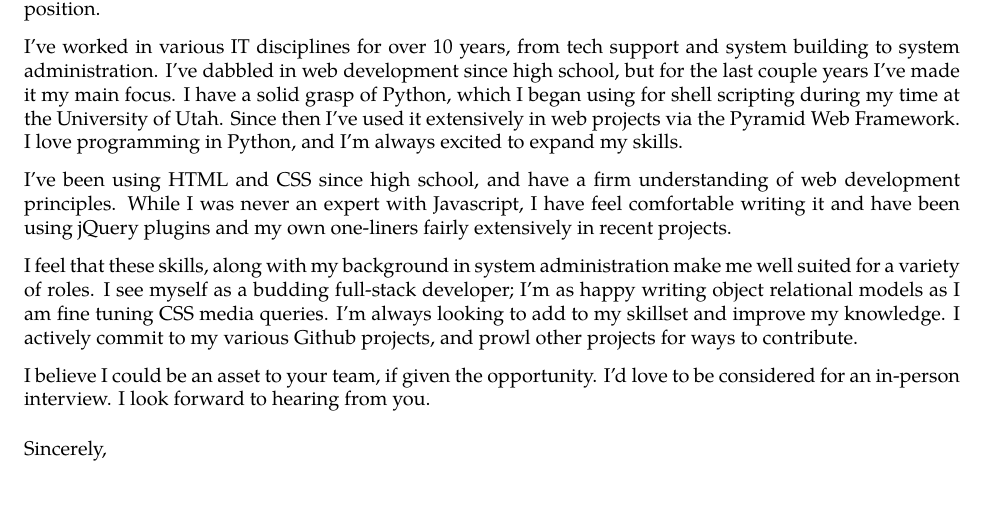
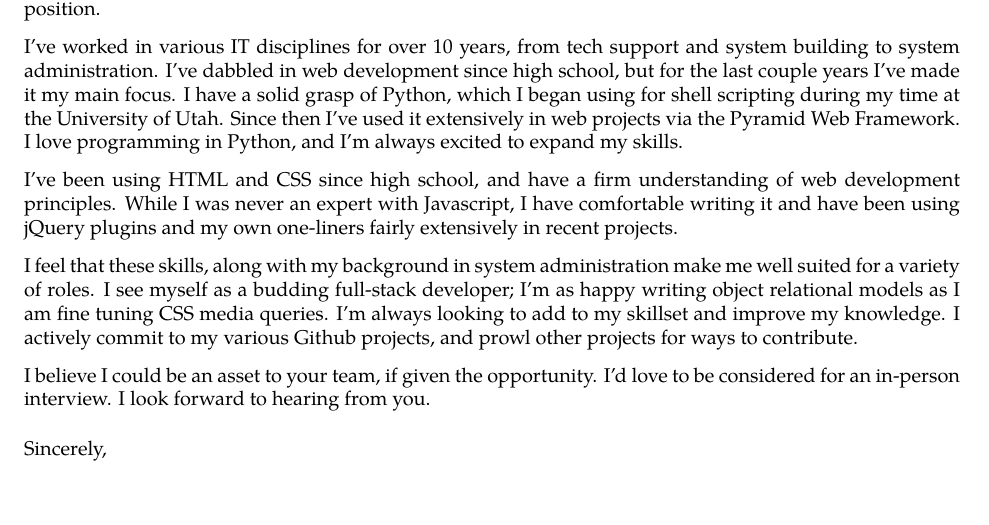
Before and after one commit to JefferyCoombs/resume, a LaTeX letter (Cover_ParkerJPinette.tex): part of the page, cut so that both start at the same text. Compiled offline with XeLaTeX; a missing font is replaced by an installed copy or a similar font.

Commit message:
fixed typo

```diff
--- a/Cover_ParkerJPinette.tex
+++ b/Cover_ParkerJPinette.tex
@@ -31,7 +31,7 @@
 
 \noindent I've worked in various IT disciplines for over 10 years, from tech support and system building to system administration. I've dabbled in web development since high school, but for the last couple years I've made it my main focus. I have a solid grasp of Python, which I began using for shell scripting during my time at the University of Utah. Since then I've used it extensively in web projects via the Pyramid Web Framework. I love programming in Python, and I'm always excited to expand my skills.
 
-\noindent I've been using HTML and CSS since high school, and have a firm understanding of web development principles. While I was never an expert with Javascript, I have feel comfortable writing it and have been using jQuery plugins and my own one-liners fairly extensively in recent projects.
+\noindent I've been using HTML and CSS since high school, and have a firm understanding of web development principles. While I was never an expert with Javascript, I have comfortable writing it and have been using jQuery plugins and my own one-liners fairly extensively in recent projects.
 
 \noindent I feel that these skills, along with my background in system administration make me well suited for a variety of roles. I see myself as a budding full-stack developer; I'm as happy writing object relational models as I am fine tuning CSS media queries. I'm always looking to add to my skillset and improve my knowledge. I actively commit to my various Github projects, and prowl other projects for ways to contribute.
 
```
